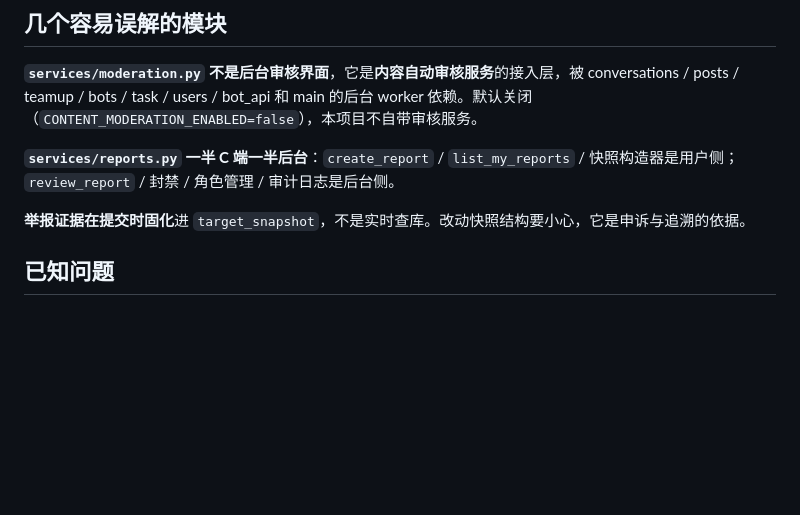
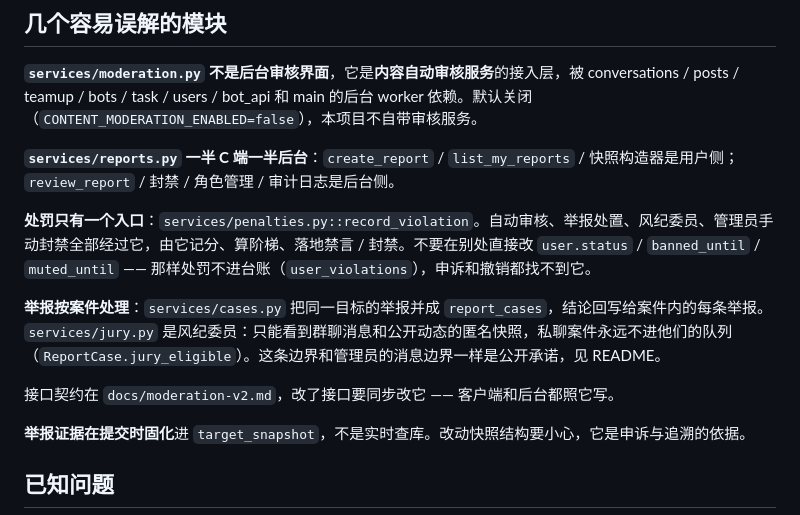
Before and after one commit to kukemc/KukeChat-Server, a Markdown page: CLAUDE.md, the part around the change. Rendered like a GitHub page; blank space fills up the shorter version.

Commit message:
docs: CLAUDE.md 补处罚引擎与举报案件的约定
Co-Authored-By: Claude Opus 5.5 <noreply@anthropic.com>

```diff
--- a/CLAUDE.md
+++ b/CLAUDE.md
@@ -77,6 +77,12 @@ deploy_start.py Gunicorn + Uvicorn Worker 生产启动
 
 **`services/reports.py` 一半 C 端一半后台**：`create_report` / `list_my_reports` / 快照构造器是用户侧；`review_report` / 封禁 / 角色管理 / 审计日志是后台侧。
 
+**处罚只有一个入口**：`services/penalties.py::record_violation`。自动审核、举报处置、风纪委员、管理员手动封禁全部经过它，由它记分、算阶梯、落地禁言 / 封禁。不要在别处直接改 `user.status` / `banned_until` / `muted_until` —— 那样处罚不进台账（`user_violations`），申诉和撤销都找不到它。
+
+**举报按案件处理**：`services/cases.py` 把同一目标的举报并成 `report_cases`，结论回写给案件内的每条举报。`services/jury.py` 是风纪委员：只能看到群聊消息和公开动态的匿名快照，私聊案件永远不进他们的队列（`ReportCase.jury_eligible`）。这条边界和管理员的消息边界一样是公开承诺，见 README。
+
+接口契约在 `docs/moderation-v2.md`，改了接口要同步改它 —— 客户端和后台都照它写。
+
 **举报证据在提交时固化**进 `target_snapshot`，不是实时查库。改动快照结构要小心，它是申诉与追溯的依据。
 
 ## 已知问题
```
